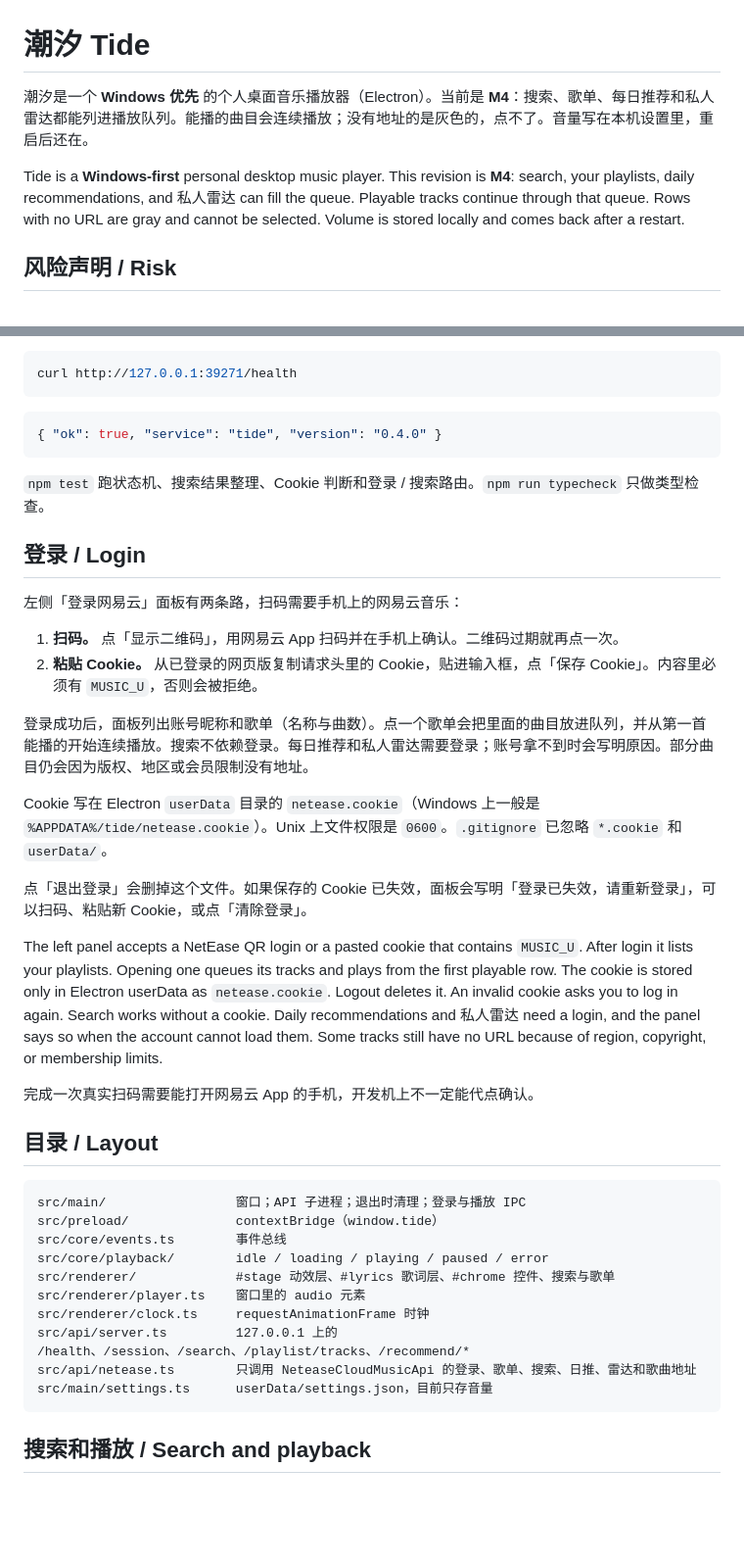
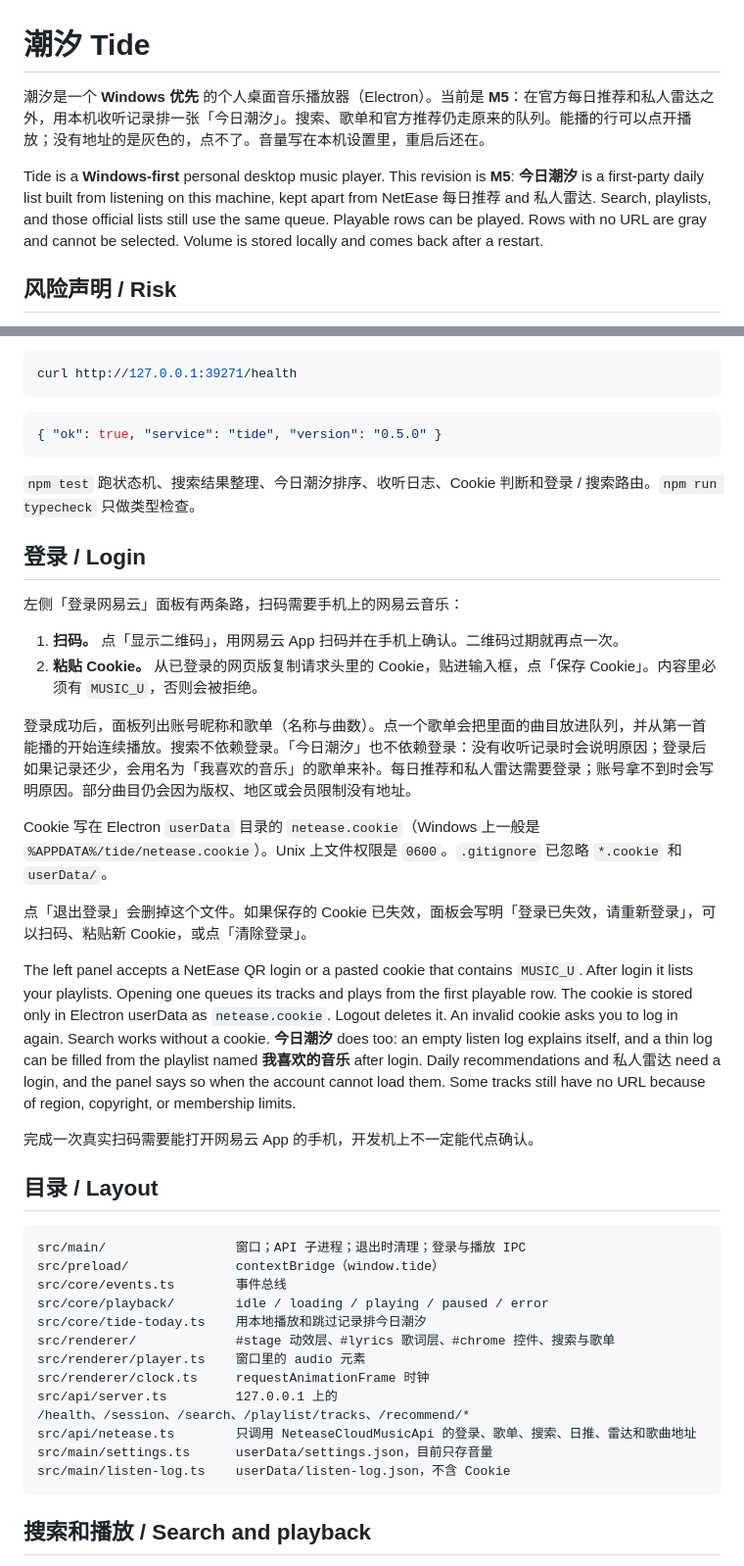
Before and after one commit to TCeramic/tide, a Markdown page: README.md, 2 parts joined by grey strips. Shown at 98% size. GitHub-like rendering; blank space fills up the shorter version.

Commit message:
Document 今日潮汐 and version 0.5.0.
Co-authored-by: TCeramic <TCeramic@users.noreply.github.com>

````diff
--- a/README.md
+++ b/README.md
@@ -1,8 +1,8 @@
 # 潮汐 Tide
 
-潮汐是一个 **Windows 优先** 的个人桌面音乐播放器（Electron）。当前是 **M4**：搜索、歌单、每日推荐和私人雷达都能列进播放队列。能播的曲目会连续播放；没有地址的是灰色的，点不了。音量写在本机设置里，重启后还在。
+潮汐是一个 **Windows 优先** 的个人桌面音乐播放器（Electron）。当前是 **M5**：在官方每日推荐和私人雷达之外，用本机收听记录排一张「今日潮汐」。搜索、歌单和官方推荐仍走原来的队列。能播的行可以点开播放；没有地址的是灰色的，点不了。音量写在本机设置里，重启后还在。
 
-Tide is a **Windows-first** personal desktop music player. This revision is **M4**: search, your playlists, daily recommendations, and 私人雷达 can fill the queue. Playable tracks continue through that queue. Rows with no URL are gray and cannot be selected. Volume is stored locally and comes back after a restart.
+Tide is a **Windows-first** personal desktop music player. This revision is **M5**: **今日潮汐** is a first-party daily list built from listening on this machine, kept apart from NetEase 每日推荐 and 私人雷达. Search, playlists, and those official lists still use the same queue. Playable rows can be played. Rows with no URL are gray and cannot be selected. Volume is stored locally and comes back after a restart.
 
 ## 风险声明 / Risk
 
@@ -34,10 +34,10 @@ curl http://127.0.0.1:39271/health
 ```
 
 ```json
-{ "ok": true, "service": "tide", "version": "0.4.0" }
+{ "ok": true, "service": "tide", "version": "0.5.0" }
 ```
 
-`npm test` 跑状态机、搜索结果整理、Cookie 判断和登录 / 搜索路由。`npm run typecheck` 只做类型检查。
+`npm test` 跑状态机、搜索结果整理、今日潮汐排序、收听日志、Cookie 判断和登录 / 搜索路由。`npm run typecheck` 只做类型检查。
 
 ## 登录 / Login
 
@@ -46,13 +46,13 @@ curl http://127.0.0.1:39271/health
 1. **扫码。** 点「显示二维码」，用网易云 App 扫码并在手机上确认。二维码过期就再点一次。
 2. **粘贴 Cookie。** 从已登录的网页版复制请求头里的 Cookie，贴进输入框，点「保存 Cookie」。内容里必须有 `MUSIC_U`，否则会被拒绝。
 
-登录成功后，面板列出账号昵称和歌单（名称与曲数）。点一个歌单会把里面的曲目放进队列，并从第一首能播的开始连续播放。搜索不依赖登录。每日推荐和私人雷达需要登录；账号拿不到时会写明原因。部分曲目仍会因为版权、地区或会员限制没有地址。
+登录成功后，面板列出账号昵称和歌单（名称与曲数）。点一个歌单会把里面的曲目放进队列，并从第一首能播的开始连续播放。搜索不依赖登录。「今日潮汐」也不依赖登录：没有收听记录时会说明原因；登录后如果记录还少，会用名为「我喜欢的音乐」的歌单来补。每日推荐和私人雷达需要登录；账号拿不到时会写明原因。部分曲目仍会因为版权、地区或会员限制没有地址。
 
 Cookie 写在 Electron `userData` 目录的 `netease.cookie`（Windows 上一般是 `%APPDATA%/tide/netease.cookie`）。Unix 上文件权限是 `0600`。`.gitignore` 已忽略 `*.cookie` 和 `userData/`。
 
 点「退出登录」会删掉这个文件。如果保存的 Cookie 已失效，面板会写明「登录已失效，请重新登录」，可以扫码、粘贴新 Cookie，或点「清除登录」。
 
-The left panel accepts a NetEase QR login or a pasted cookie that contains `MUSIC_U`. After login it lists your playlists. Opening one queues its tracks and plays from the first playable row. The cookie is stored only in Electron userData as `netease.cookie`. Logout deletes it. An invalid cookie asks you to log in again. Search works without a cookie. Daily recommendations and 私人雷达 need a login, and the panel says so when the account cannot load them. Some tracks still have no URL because of region, copyright, or membership limits.
+The left panel accepts a NetEase QR login or a pasted cookie that contains `MUSIC_U`. After login it lists your playlists. Opening one queues its tracks and plays from the first playable row. The cookie is stored only in Electron userData as `netease.cookie`. Logout deletes it. An invalid cookie asks you to log in again. Search works without a cookie. **今日潮汐** does too: an empty listen log explains itself, and a thin log can be filled from the playlist named **我喜欢的音乐** after login. Daily recommendations and 私人雷达 need a login, and the panel says so when the account cannot load them. Some tracks still have no URL because of region, copyright, or membership limits.
 
 完成一次真实扫码需要能打开网易云 App 的手机，开发机上不一定能代点确认。
 
@@ -63,12 +63,14 @@ src/main/                 窗口；API 子进程；退出时清理；登录与
 src/preload/              contextBridge（window.tide）
 src/core/events.ts        事件总线
 src/core/playback/        idle / loading / playing / paused / error
+src/core/tide-today.ts    用本地播放和跳过记录排今日潮汐
 src/renderer/             #stage 动效层、#lyrics 歌词层、#chrome 控件、搜索与歌单
 src/renderer/player.ts    窗口里的 audio 元素
 src/renderer/clock.ts     requestAnimationFrame 时钟
 src/api/server.ts         127.0.0.1 上的 /health、/session、/search、/playlist/tracks、/recommend/*
 src/api/netease.ts        只调用 NeteaseCloudMusicApi 的登录、歌单、搜索、日推、雷达和歌曲地址
 src/main/settings.ts      userData/settings.json，目前只存音量
+src/main/listen-log.ts    userData/listen-log.json，不含 Cookie
 ```
 
 ## 搜索和播放 / Search and playback
````
Also changed, not shown: other parts of README.md (+14 -0 lines).
